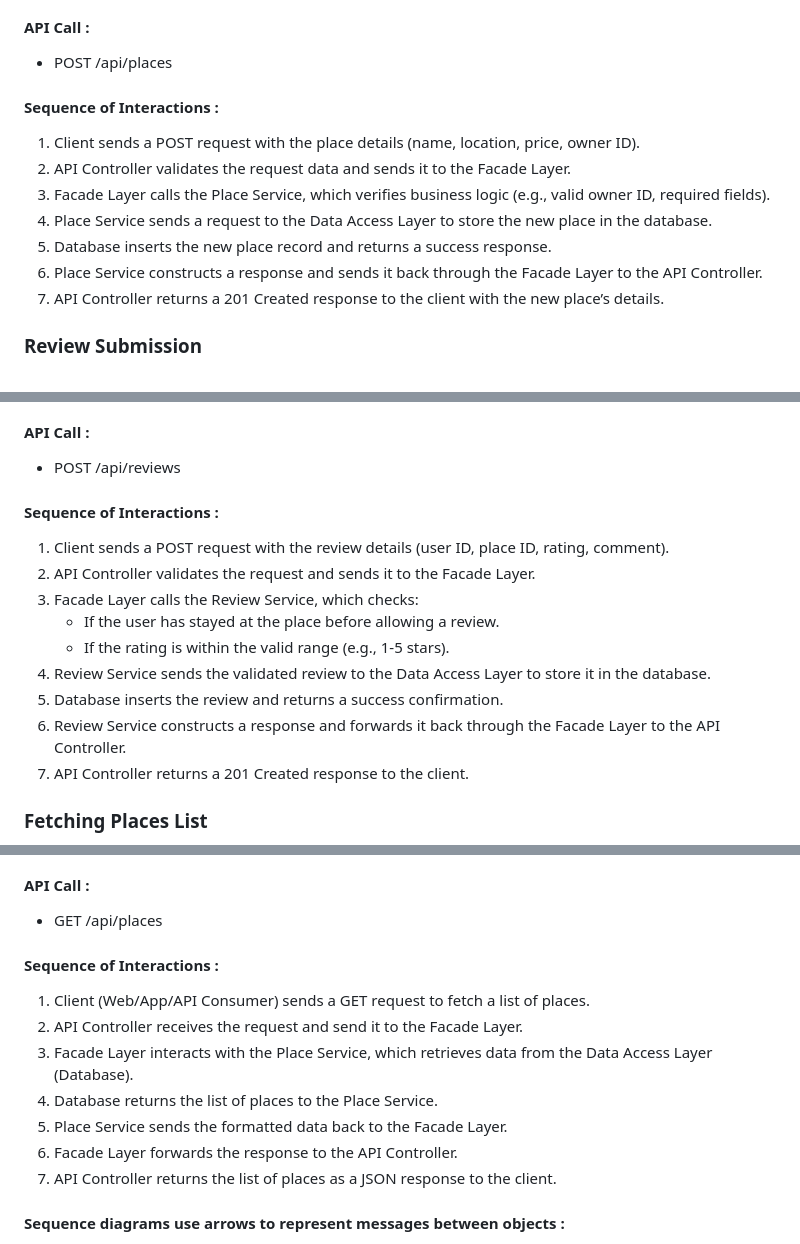
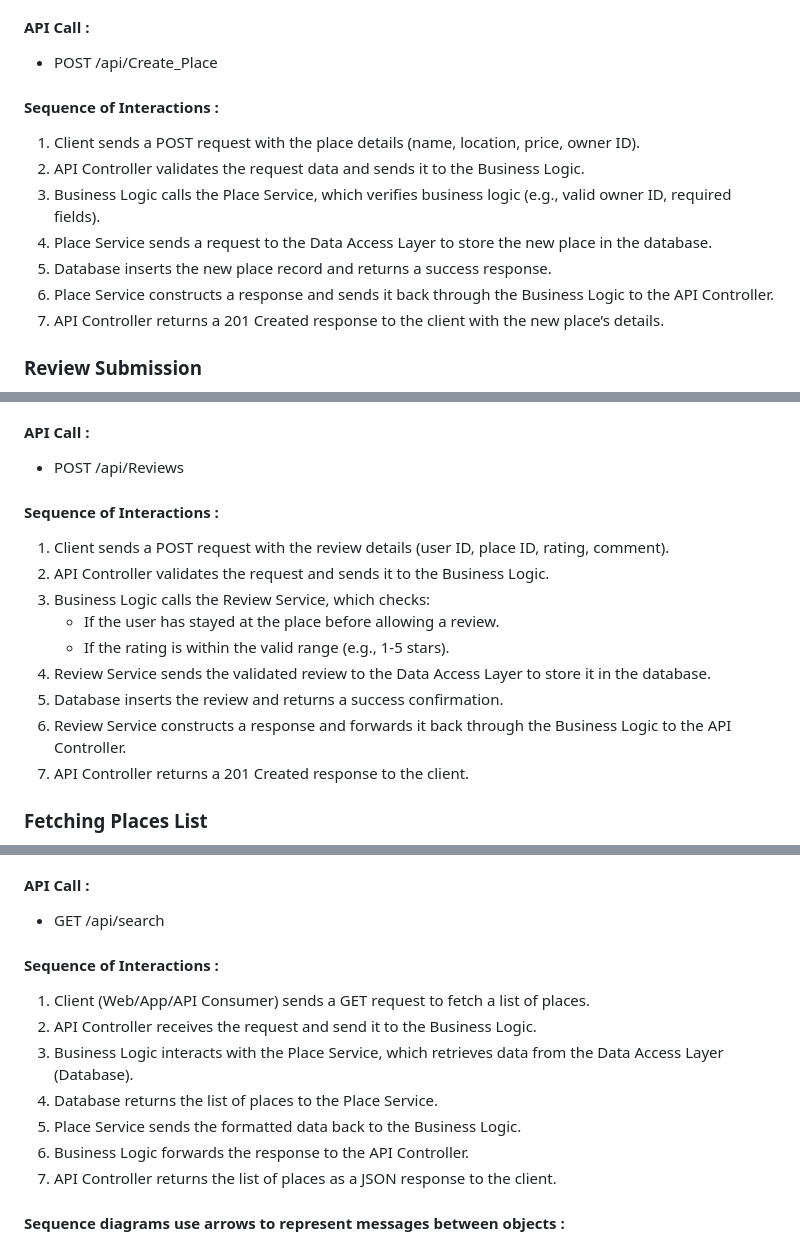
Before and after one commit to THO-Gaetan/holbertonschool-HbNb, a Markdown page: UML/README.md, 3 parts joined by grey strips. Rendered like a GitHub page.

Commit message:
making the explanation and diagrams match more for the exercise 2 diagrams

```diff
--- a/UML/README.md
+++ b/UML/README.md
@@ -197,16 +197,16 @@ This section includes sequence diagrams for selected API calls, providing explan
 ![alt text](2-place_creation.png)
 
 #### API Call :
-- POST /api/places
+- POST /api/Create_Place
 
 #### Sequence of Interactions :
 
 1. Client sends a POST request with the place details (name, location, price, owner ID).
-2. API Controller validates the request data and sends it to the Facade Layer.
-3. Facade Layer calls the Place Service, which verifies business logic (e.g., valid owner ID, required fields).
+2. API Controller validates the request data and sends it to the Business Logic.
+3. Business Logic calls the Place Service, which verifies business logic (e.g., valid owner ID, required fields).
 4. Place Service sends a request to the Data Access Layer to store the new place in the database.
 5. Database inserts the new place record and returns a success response.
-6. Place Service constructs a response and sends it back through the Facade Layer to the API Controller.
+6. Place Service constructs a response and sends it back through the Business Logic to the API Controller.
 7. API Controller returns a 201 Created response to the client with the new place’s details.
 
 ### Review Submission
@@ -214,18 +214,18 @@ This section includes sequence diagrams for selected API calls, providing explan
 ![alt text](2-review_submission.png)
 
 #### API Call :
-- POST /api/reviews
+- POST /api/Reviews
 
 #### Sequence of Interactions :
 
 1. Client sends a POST request with the review details (user ID, place ID, rating, comment).
-2. API Controller validates the request and sends it to the Facade Layer.
-3. Facade Layer calls the Review Service, which checks:
+2. API Controller validates the request and sends it to the Business Logic.
+3. Business Logic calls the Review Service, which checks:
     - If the user has stayed at the place before allowing a review.
     - If the rating is within the valid range (e.g., 1-5 stars).
 4. Review Service sends the validated review to the Data Access Layer to store it in the database.
 5. Database inserts the review and returns a success confirmation.
-6. Review Service constructs a response and forwards it back through the Facade Layer to the API Controller.
+6. Review Service constructs a response and forwards it back through the Business Logic to the API Controller.
 7. API Controller returns a 201 Created response to the client.
 
 ### Fetching Places List
@@ -233,16 +233,16 @@ This section includes sequence diagrams for selected API calls, providing explan
 ![alt text](2-Fetching_places_list.png)
 
 #### API Call :
-- GET /api/places
+- GET /api/search
 
 #### Sequence of Interactions :
 
 1. Client (Web/App/API Consumer) sends a GET request to fetch a list of places.
-2. API Controller receives the request and send it to the Facade Layer.
-3. Facade Layer interacts with the Place Service, which retrieves data from the Data Access Layer (Database).
+2. API Controller receives the request and send it to the Business Logic.
+3. Business Logic interacts with the Place Service, which retrieves data from the Data Access Layer (Database).
 4. Database returns the list of places to the Place Service.
-5. Place Service sends the formatted data back to the Facade Layer.
-6. Facade Layer forwards the response to the API Controller.
+5. Place Service sends the formatted data back to the Business Logic.
+6. Business Logic forwards the response to the API Controller.
 7. API Controller returns the list of places as a JSON response to the client.
 
 #### Sequence diagrams use arrows to represent messages between objects :
```
Also changed, not shown: other parts of UML/README.md (+2 -2 lines).
